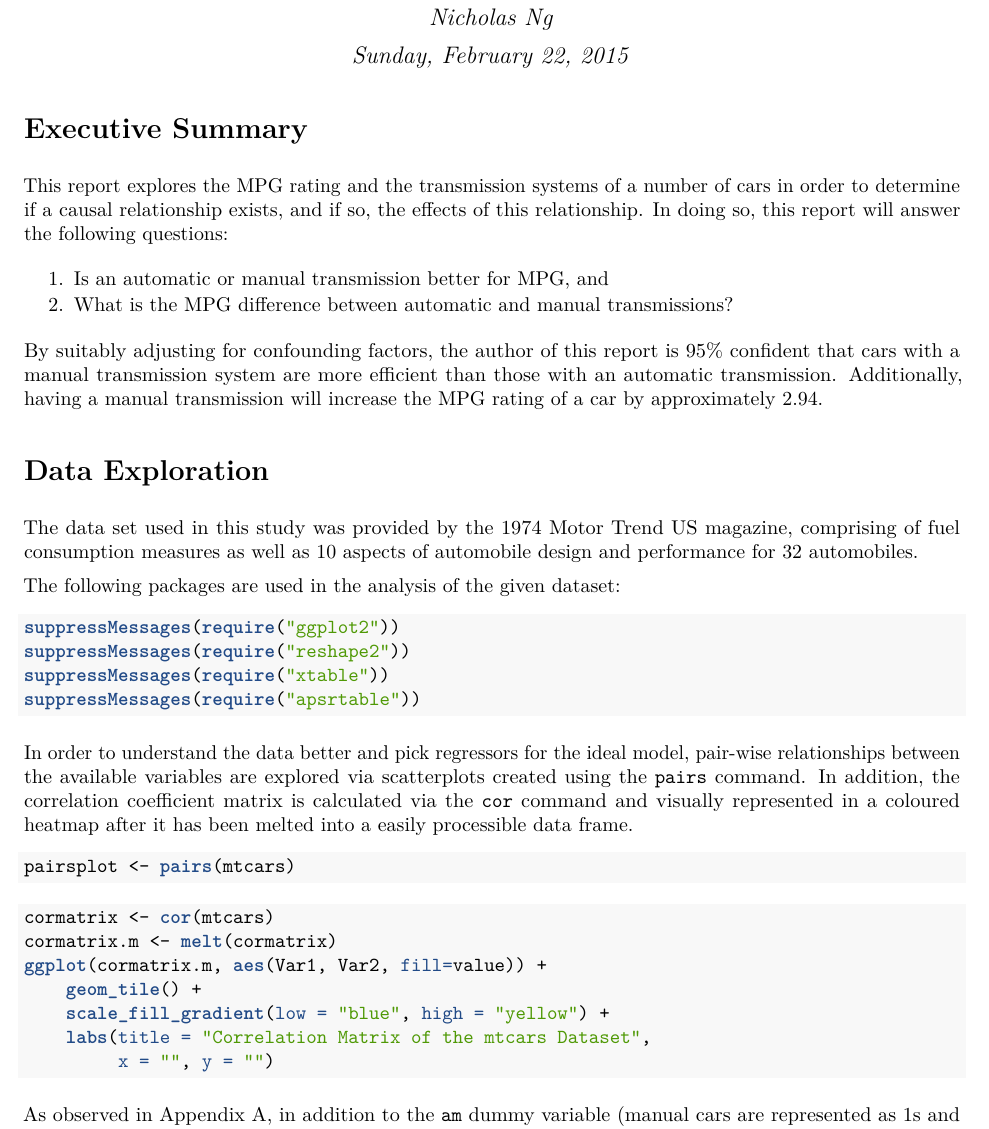
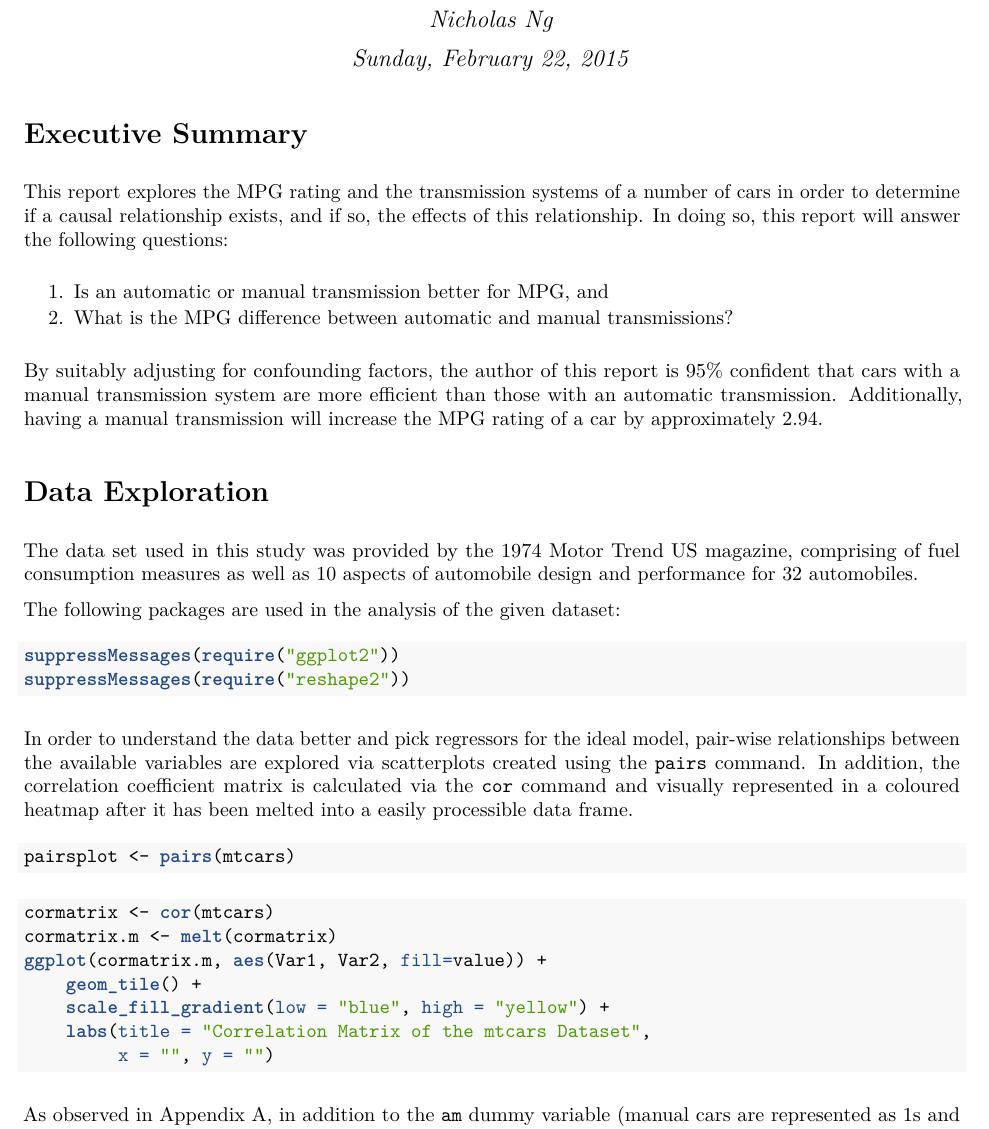
Before and after one commit to ng-nicholas/Class-7-Course-Project, an R Markdown document (C7-CP-Report.Rmd): part of page 1 of 5, cut so that both start at the same text. The pictures show the output file C7-CP-Report.pdf that the author committed with the source.

Commit message:
Removing unused package requirements

````diff
--- a/C7-CP-Report.Rmd
+++ b/C7-CP-Report.Rmd
@@ -24,8 +24,6 @@ The following packages are used in the analysis of the given dataset:
 ```{r LoadPackages}
 suppressMessages(require("ggplot2"))
 suppressMessages(require("reshape2"))
-suppressMessages(require("xtable"))
-suppressMessages(require("apsrtable"))
 ```
 
 In order to understand the data better and pick regressors for the ideal model, pair-wise relationships between the available variables are explored via scatterplots created using the `pairs` command. In addition, the correlation coefficient matrix is calculated via the `cor` command and visually represented in a coloured heatmap after it has been melted into a easily processible data frame.
````
Also changed, not shown: C7-CP-Report.pdf.
